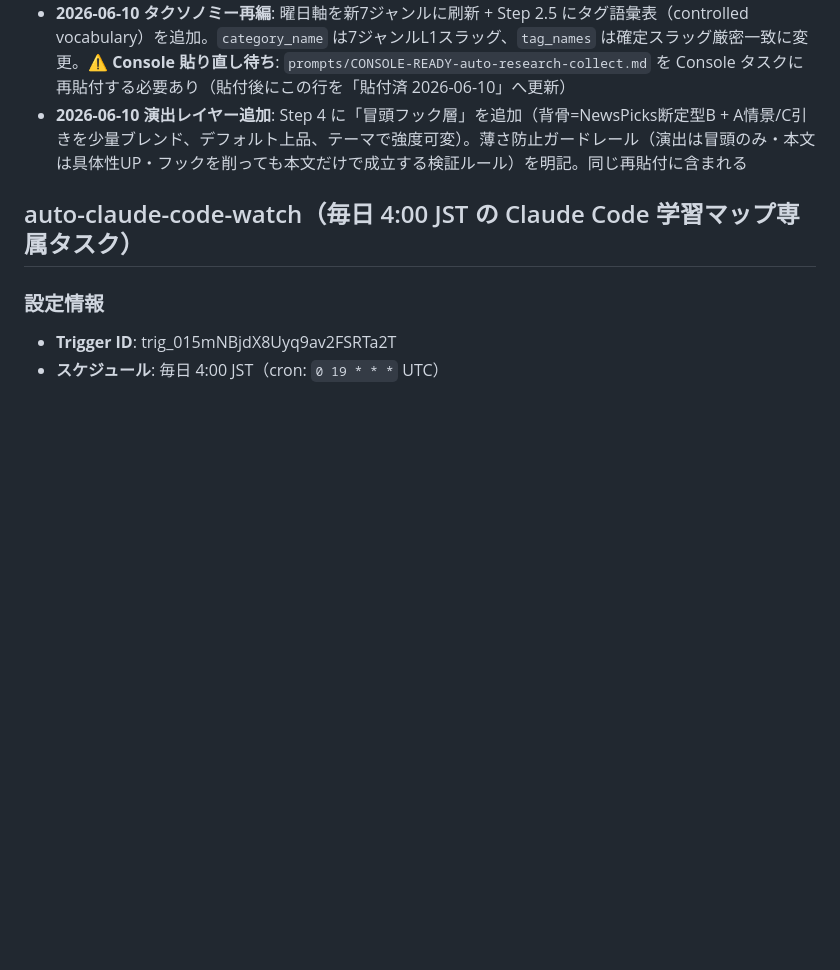
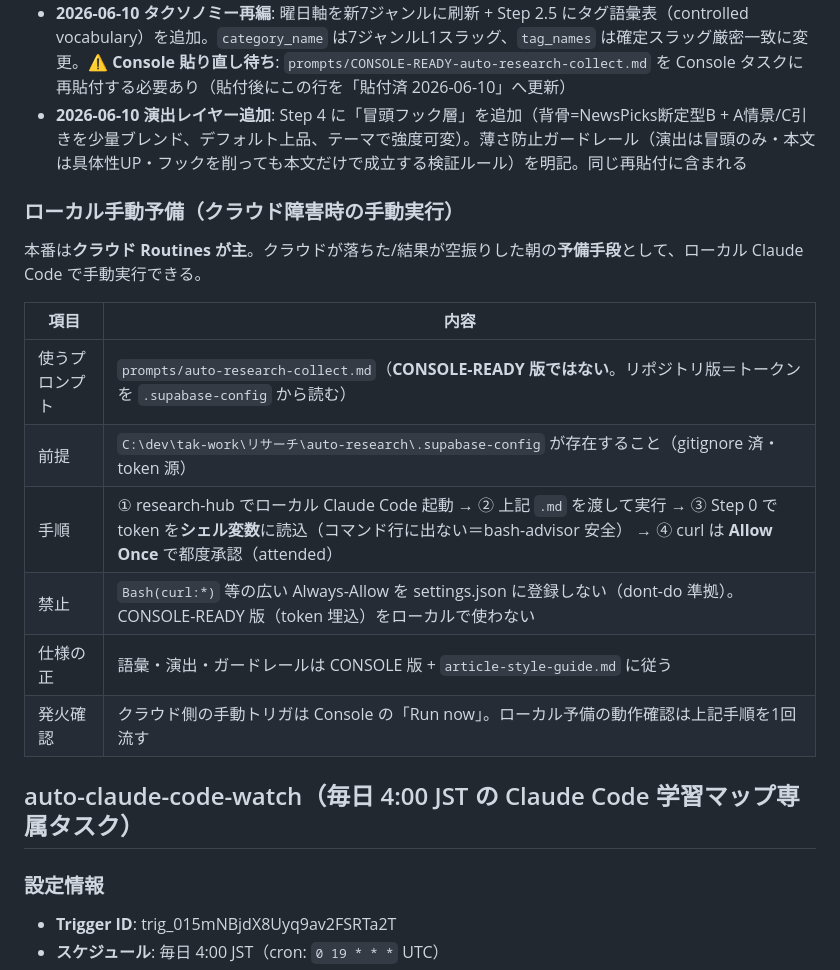
Before and after one commit to takfukushima1978-spec/research-hub, a Markdown page: scheduled-tasks.md, the part around the change. Drawn GitHub-style; blank space fills up the shorter version.

```diff
--- a/scheduled-tasks.md
+++ b/scheduled-tasks.md
@@ -15,6 +15,19 @@
 - **最終同期日**: （未同期 / 復旧作業中）
 - **2026-06-10 タクソノミー再編**: 曜日軸を新7ジャンルに刷新 + Step 2.5 にタグ語彙表（controlled vocabulary）を追加。`category_name` は7ジャンルL1スラッグ、`tag_names` は確定スラッグ厳密一致に変更。⚠️ **Console 貼り直し待ち**: `prompts/CONSOLE-READY-auto-research-collect.md` を Console タスクに再貼付する必要あり（貼付後にこの行を「貼付済 2026-06-10」へ更新）
 - **2026-06-10 演出レイヤー追加**: Step 4 に「冒頭フック層」を追加（背骨=NewsPicks断定型B + A情景/C引きを少量ブレンド、デフォルト上品、テーマで強度可変）。薄さ防止ガードレール（演出は冒頭のみ・本文は具体性UP・フックを削っても本文だけで成立する検証ルール）を明記。同じ再貼付に含まれる
+
+### ローカル手動予備（クラウド障害時の手動実行）
+
+本番は**クラウド Routines が主**。クラウドが落ちた/結果が空振りした朝の**予備手段**として、ローカル Claude Code で手動実行できる。
+
+| 項目 | 内容 |
+|---|---|
+| 使うプロンプト | `prompts/auto-research-collect.md`（**CONSOLE-READY 版ではない**。リポジトリ版＝トークンを `.supabase-config` から読む） |
+| 前提 | `C:\dev\tak-work\リサーチ\auto-research\.supabase-config` が存在すること（gitignore 済・token 源） |
+| 手順 | ① research-hub でローカル Claude Code 起動 → ② 上記 `.md` を渡して実行 → ③ Step 0 で token を**シェル変数**に読込（コマンド行に出ない＝bash-advisor 安全） → ④ curl は **Allow Once** で都度承認（attended） |
+| 禁止 | `Bash(curl:*)` 等の広い Always-Allow を settings.json に登録しない（dont-do 準拠）。CONSOLE-READY 版（token 埋込）をローカルで使わない |
+| 仕様の正 | 語彙・演出・ガードレールは CONSOLE 版 + `article-style-guide.md` に従う |
+| 発火確認 | クラウド側の手動トリガは Console の「Run now」。ローカル予備の動作確認は上記手順を1回流す |
 
 ## auto-claude-code-watch（毎日 4:00 JST の Claude Code 学習マップ専属タスク）
 
```
Also changed, not shown: prompts/auto-research-collect.md (+18 -5 lines).
